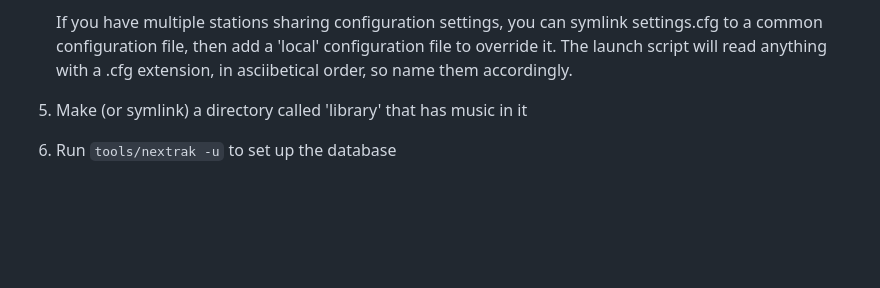
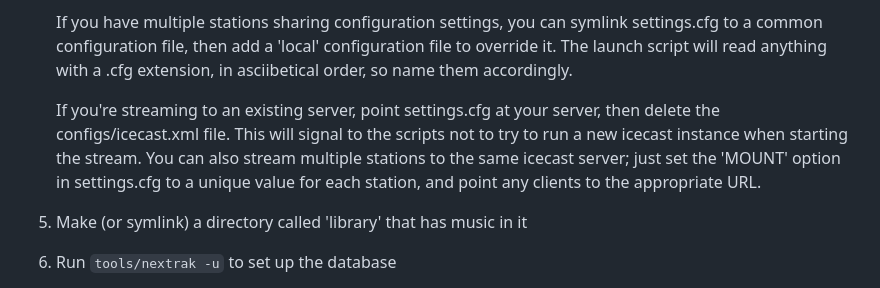
Before and after one commit to nathanrsfba/kt4l, a Markdown page: README.MD, the part around the change. Drawn GitHub-style; blank space fills up the shorter version.

Commit message:
Updated readmes for changes to launch

```diff
--- a/README.MD
+++ b/README.MD
@@ -60,6 +60,13 @@ Also included is Icecast Metadata Player v1.14.3, used for the web plaer.
    symlink settings.cfg to a common configuration file, then add a 'local'
    configuration file to override it. The launch script will read anything with
    a .cfg extension, in asciibetical order, so name them accordingly.
+
+   If you're streaming to an existing server, point settings.cfg at your
+   server, then delete the configs/icecast.xml file. This will signal to the
+   scripts not to try to run a new icecast instance when starting the stream.
+   You can also stream multiple stations to the same icecast server; just set
+   the 'MOUNT' option in settings.cfg to a unique value for each station, and
+   point any clients to the appropriate URL.
 5. Make (or symlink) a directory called 'library' that has music in it
 6. Run `tools/nextrak -u` to set up the database
 7. To enable the web player, place the contents of htdocs into a folder on your
```
Also changed, not shown: tools/README.MD (+9 -3 lines).
